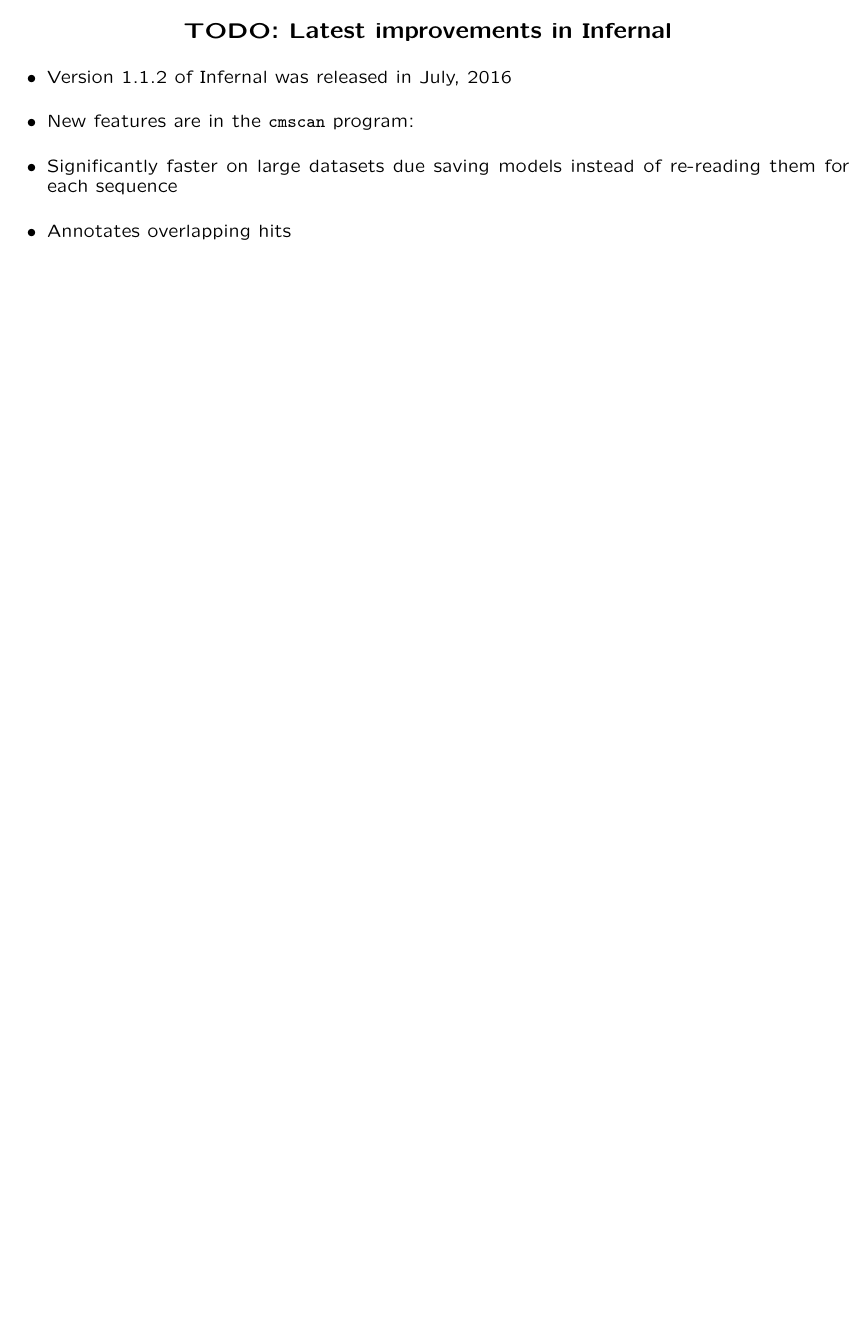
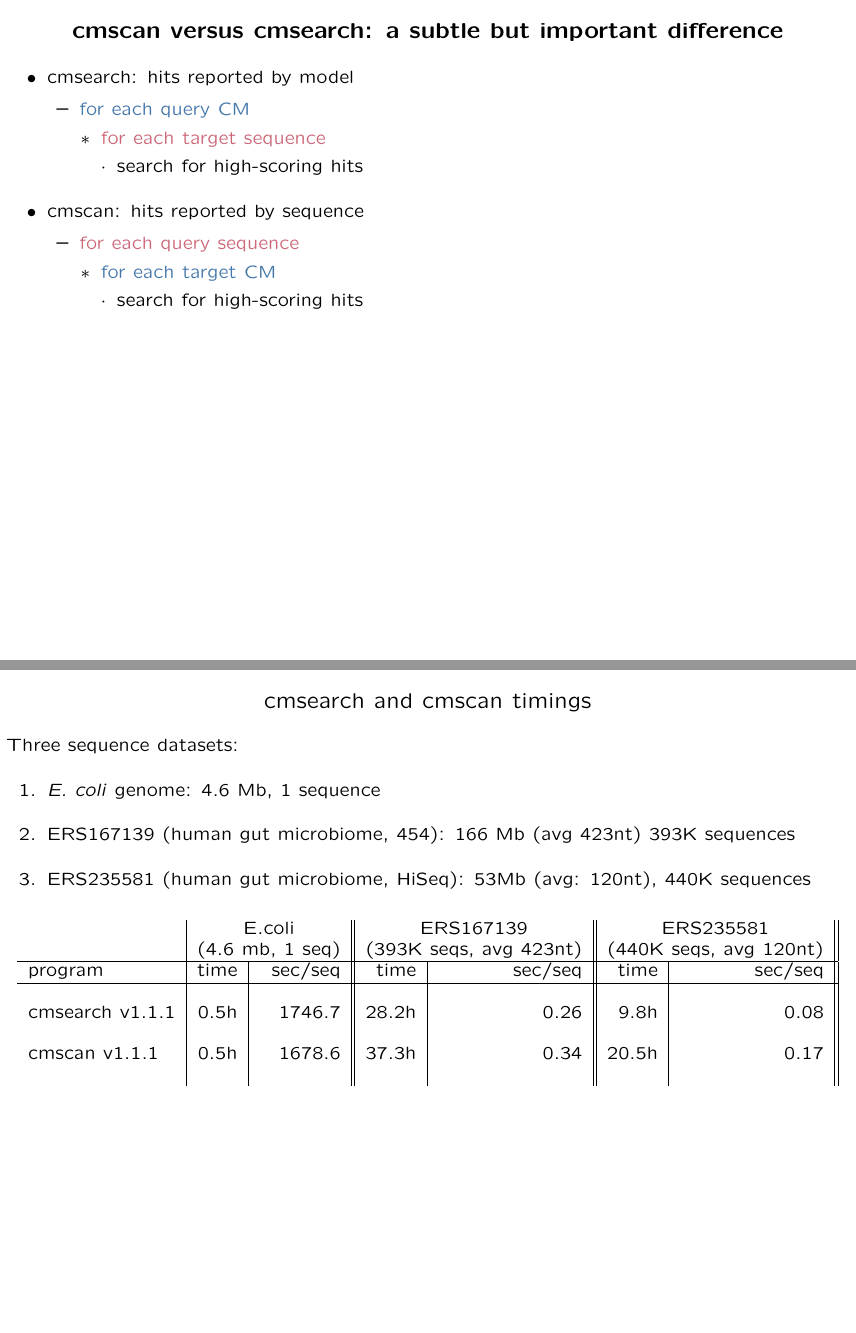
Before and after one commit to nawrockie/talk_ebi_20161011, LaTeX slides (ebi2016.tex): page 49 of 51 before the commit and pages 55 and 56 of 60 after it, the two joined at a grey line, the shorter picture padded with empty space. Compiled offline with pdfLaTeX.

Commit message:
Updates at work.

```diff
--- a/ebi2016.tex
+++ b/ebi2016.tex
@@ -7,6 +7,7 @@
 \usepackage{graphicx}
 \usepackage[usenames]{color}
 %\usepackage{color}
+\usepackage{fancyvrb}
 \usepackage{verbatim}
 \usepackage{nopageno}
 \usepackage{setspace}
@@ -17,7 +18,10 @@
 \definecolor{mygreen}{rgb}{0,0.5,0.0}
 \definecolor{mypurple}{cmyk}{0.5,1.0,0.0,0.0}
 \definecolor{myorange}{cmyk}{0.0,0.75,1.0,0.0}
-%\color{myblue}
+\definecolor{coloneoftwo}{rgb}{0.266667,0.46666667,0.6666667}
+\definecolor{coltwooftwo}{rgb}{0.8,0.4,0.46666667}
+\DefineVerbatimEnvironment{sreoutput}{Verbatim}{fontsize=\small,xleftmargin=10.0\parindent}%
+\DefineVerbatimEnvironment{sreoutput2}{Verbatim}{fontsize=\tiny,xleftmargin=10.0\parindent}%
 
 \begin{document}
 %%%%%%%%%%%%%%%%%%%%%%%%%%%%%%%%%%%%%%%%%%%%%%%%%%%%%%%%%%%%%%%%%%%%
@@ -867,4 +871,3 @@ New (Infernal 1.1)         & 4222.2   &  201,814 & 22,312 \\
 %%%%%%%%%%%%%%%%%%%%%%%%%%%%%%%%%%%%%%%%%%%%%%%%%%%%%%%%%%%%%%%%%%%%%%%%%%%
 \begin{slide}
 \begin{center}
-\textbf{TODO: Latest improvements in Infernal} \\
@@ -871,10 +903,77 @@ New (Infernal 1.1)         & 4222.2   &  201,814 & 22,312 \\
+\begin{slide}
+\begin{center}
+\textbf{cmscan versus cmsearch: a subtle but important difference}
+\end{center}
 
 \small
 \begin{itemize}
-\item Version 1.1.2 of Infernal was released in July, 2016
-\item New features are in the \texttt{cmscan} program:
-\item Significantly faster on large datasets due saving models instead
-  of re-reading them for each sequence
-\item Annotates overlapping hits
+\item cmsearch: hits reported by model
+  \begin{itemize}
+  \item \textcolor{coloneoftwo}{for each query} \textcolor{coloneoftwo}{CM}
+    \begin{itemize}
+    \item \textcolor{coltwooftwo}{for each target} \textcolor{coltwooftwo}{sequence}
+      \begin{itemize}
+      \item search for high-scoring hits
+      \end{itemize}
+    \end{itemize}
+  \end{itemize}
 \end{itemize}
 
+\begin{itemize}
+\item cmscan: hits reported by sequence
+  \begin{itemize}
+  \item \textcolor{coltwooftwo}{for each query} \textcolor{coltwooftwo}{sequence}
+    \begin{itemize}
+    \item \textcolor{coloneoftwo}{for each target} \textcolor{coloneoftwo}{CM}
+      \begin{itemize}
+      \item search for high-scoring hits
+      \end{itemize}
+    \end{itemize}
+  \end{itemize}
+\end{itemize}
+
+\vfill
+\end{slide}
+%%%%%%%%%%%%%%%%%%%%%%%%%%%%%%%%%%%%%%%%%%%%%%%%%%%%%%%%%%%%%%%%%%%%%%%%%%
+\begin{slide}
+\begin{center}
+cmsearch and cmscan timings
+\end{center}
+\medskip
+
+\small
+
+Three sequence datasets:
+\begin{enumerate}
+  \item \emph{E. coli} genome: 4.6 Mb, 1 sequence
+  \item ERS167139 (human gut microbiome, 454): 166 Mb (avg 423nt) 393K sequences
+%  \item ERS235581 (human gut microbiome, Illumina HiSeq): 53Mb (avg: 120nt), 440K sequences
+  \item ERS235581 (human gut microbiome, HiSeq): 53Mb (avg: 120nt), 440K sequences
+\end{enumerate}
+
+\begin{center}
+%Infernal v1.1.1 timings
+
+\medskip
+\medskip
+
+%\tt
+%\tiny
+\begin{tabular}{l|r|r||r|r||r|r||}
+         & \multicolumn{2}{c||}{E.coli}  & \multicolumn{2}{c||}{ERS167139} & \multicolumn{2}{c||}{ERS235581} \\
+         & \multicolumn{2}{c||}{(4.6 mb, 1 seq)}  & \multicolumn{2}{c||}{(393K seqs, avg 423nt)} & \multicolumn{2}{c||}{(440K seqs, avg 120nt)} \\ \hline
+program  & time & sec/seq & time & sec/seq & time & sec/seq \\ \hline
+         &      &  & & & & \\
+cmsearch v1.1.1  &     0.5h& 1746.7  & 28.2h   & 0.26    & 9.8h    & 0.08 \\
+         &      &  & & & & \\
+cmscan v1.1.1   &     0.5h& 1678.6  & 37.3h   & 0.34    & 20.5h   & 0.17 \\
+         &      &  & & & & \\
+\end{tabular}
+
+\end{center}
+\vfill
+\end{slide}
+%%%%%%%%%%%%%%%%%%%%%%%%%%%%%%%%%%%%%%%%%%%%%%%%%%%%%%%%%%%%%%%%%%%%%%%%%%
+\begin{slide}
+\begin{center}
+cmsearch and cmscan timings
@@ -880,0 +985,6 @@ New (Infernal 1.1)         & 4222.2   &  201,814 & 22,312 \\
+Three sequence datasets:
+\begin{enumerate}
+  \item \emph{E. coli} genome: 4.6 Mb, 1 sequence
+  \item ERS167139 (human gut microbiome, 454): 166 Mb (avg 423nt) 393K sequences
+%  \item ERS235581 (human gut microbiome, Illumina HiSeq): 53Mb (avg: 120nt), 440K sequences
+  \item ERS235581 (human gut microbiome, HiSeq): 53Mb (avg: 120nt), 440K sequences
@@ -880,0 +1003,6 @@ New (Infernal 1.1)         & 4222.2   &  201,814 & 22,312 \\
+         & \multicolumn{2}{c||}{(4.6 mb, 1 seq)}  & \multicolumn{2}{c||}{(393K seqs, avg 423nt)} & \multicolumn{2}{c||}{(440K seqs, avg 120nt)} \\ \hline
+program  & time & sec/seq & time & sec/seq & time & sec/seq \\ \hline
+         &      &  & & & & \\
+cmsearch v1.1.1  &     0.5h& 1746.7  & 28.2h   & 0.26    & 9.8h    & 0.08 \\
+         &      &  & & & & \\
+cmscan v1.1.1   &     0.5h& 1678.6  & 37.3h   & 0.34    & 20.5h   & 0.17 \\
```
Also changed, not shown: 00NOTES.txt (+17 -0 lines), ebi2016.tex (92 more changed lines).
